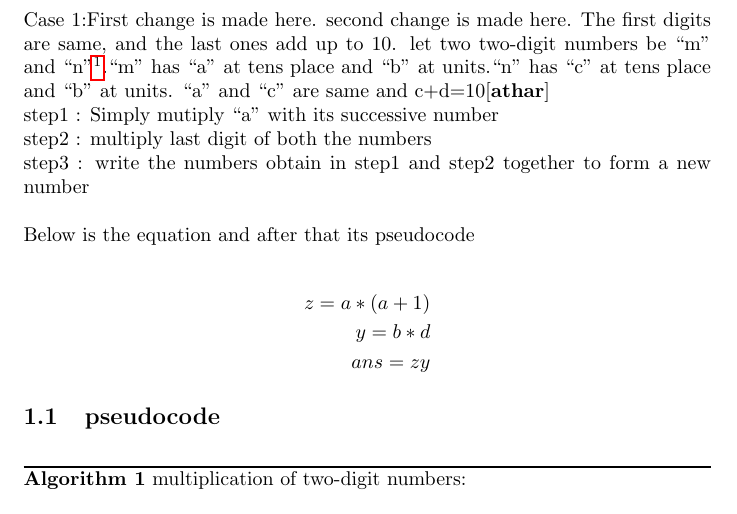
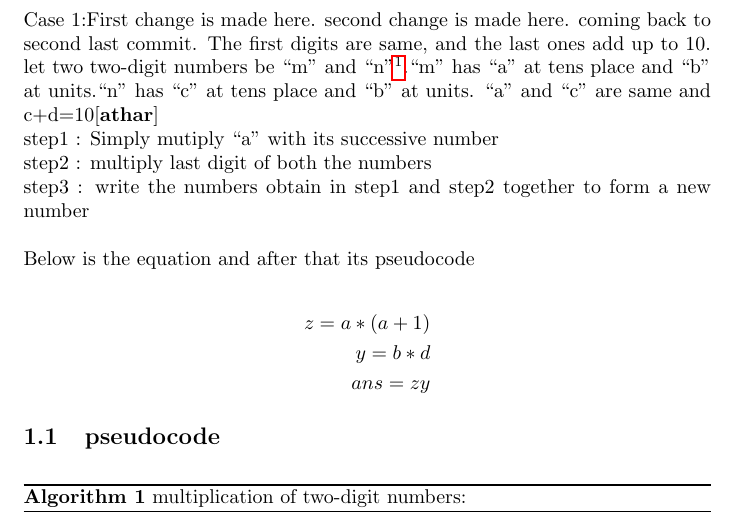
Before and after one commit to siddharthaga/cs251q1, a LaTeX document (a11q1.tex): part of page 2 of 5, cut so that both start at the same text. Compiled offline with pdfLaTeX.

Commit message:
sixth time

```diff
--- a/a11q1.tex
+++ b/a11q1.tex
@@ -19,7 +19,9 @@
 \newpage
 \section{Case 1} \label{case 1}
 \noindent Case 1:First change is made here.
-second change is made here.  The first digits are same, and the last ones add up to 10.
+second change is made here.
+coming back to second last commit.
+ The first digits are same, and the last ones add up to 10.
 let two two-digit numbers be ``m'' and ``n''\footnote{these are exactly two-digit numbers}.``m'' has ``a'' at tens place and ``b'' at units.``n'' has ``c'' at tens place and ``b'' at units. ``a'' and ``c'' are same and c+d=10\cite{athar}
 
 \noindent step1 : Simply mutiply ``a'' with its successive number \\
```
Also changed, not shown: 1 other file.
